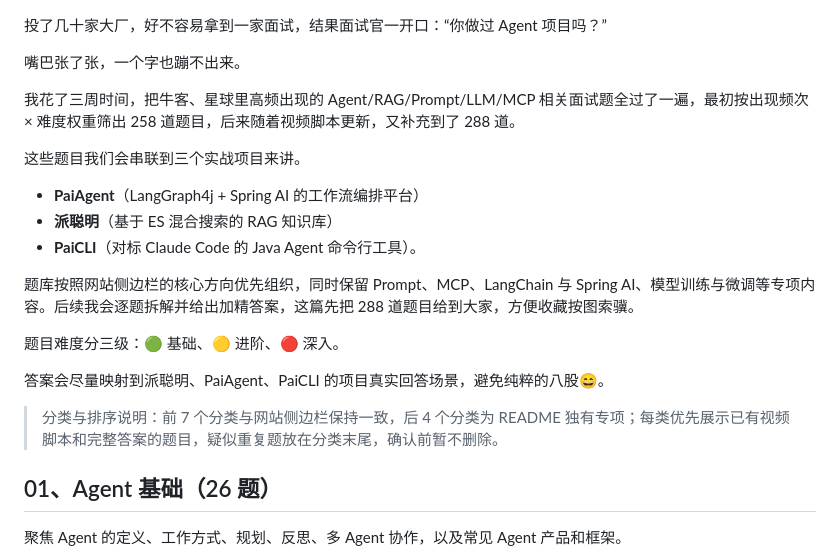
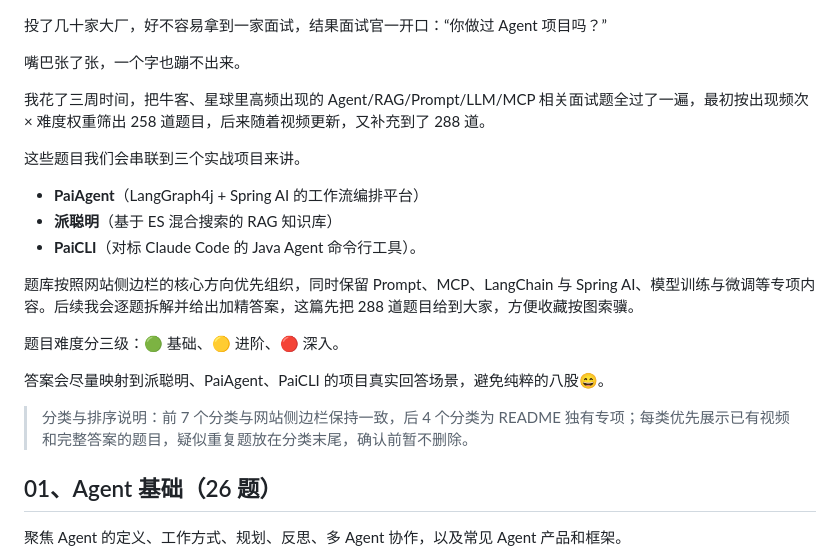
Before and after one commit to itwanger/ai-better, a Markdown page: video/readme.md, the part around the change. Drawn GitHub-style.

```diff
--- a/video/readme.md
+++ b/video/readme.md
@@ -14,7 +14,7 @@ date: 2026-05-20
 
 嘴巴张了张，一个字也蹦不出来。
 
-我花了三周时间，把牛客、星球里高频出现的 Agent/RAG/Prompt/LLM/MCP 相关面试题全过了一遍，最初按出现频次 × 难度权重筛出 258 道题目，后来随着视频脚本更新，又补充到了 288 道。
+我花了三周时间，把牛客、星球里高频出现的 Agent/RAG/Prompt/LLM/MCP 相关面试题全过了一遍，最初按出现频次 × 难度权重筛出 258 道题目，后来随着视频更新，又补充到了 288 道。
 
 这些题目我们会串联到三个实战项目来讲。
 
@@ -28,7 +28,7 @@ date: 2026-05-20
 
 答案会尽量映射到派聪明、PaiAgent、PaiCLI 的项目真实回答场景，避免纯粹的八股😄。
 
-> 分类与排序说明：前 7 个分类与网站侧边栏保持一致，后 4 个分类为 README 独有专项；每类优先展示已有视频脚本和完整答案的题目，疑似重复题放在分类末尾，确认前暂不删除。
+> 分类与排序说明：前 7 个分类与网站侧边栏保持一致，后 4 个分类为 README 独有专项；每类优先展示已有视频和完整答案的题目，疑似重复题放在分类末尾，确认前暂不删除。
 
 ## 01、Agent 基础（26 题）
 
```
